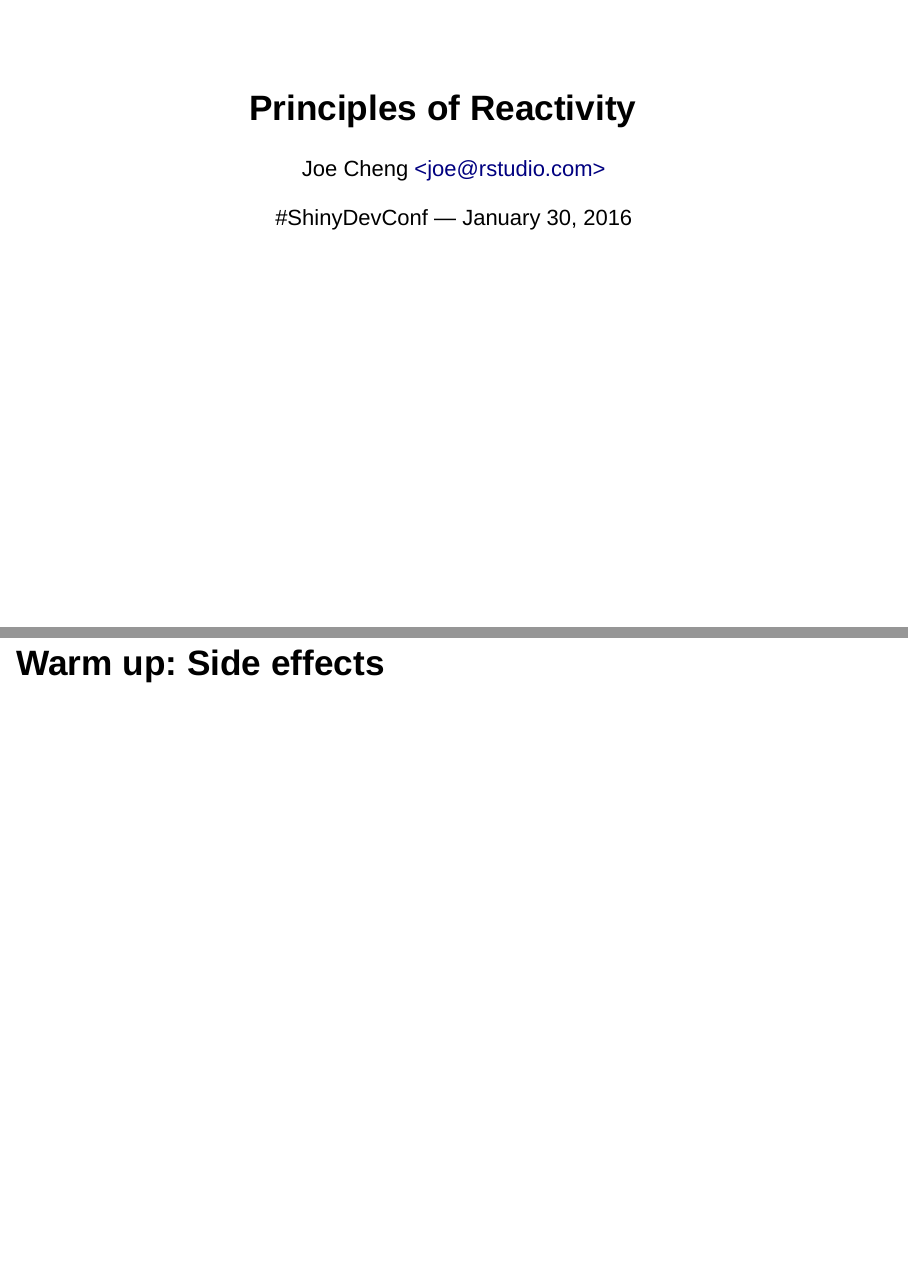
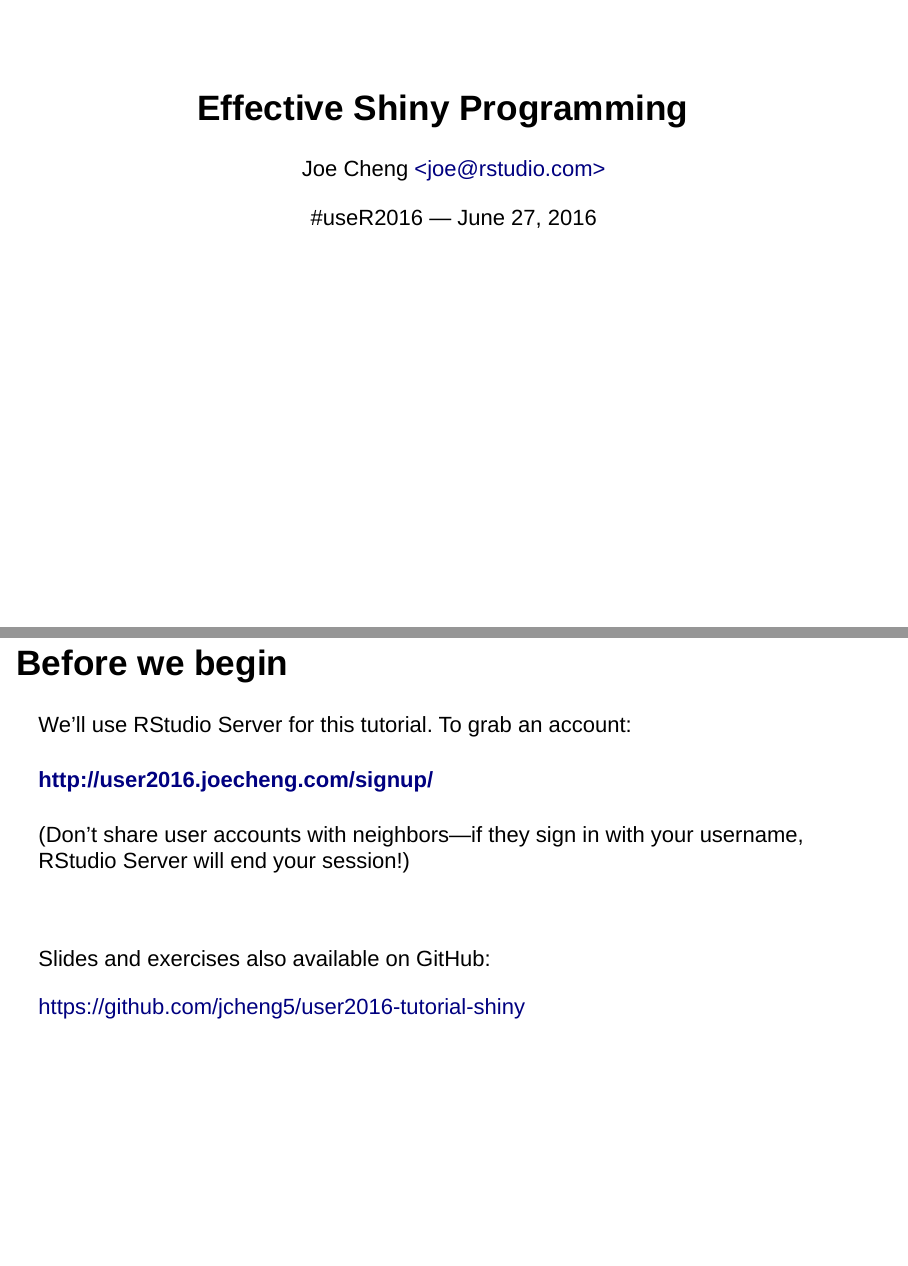
Before and after one commit to jcheng5/user2016-tutorial-shiny, an R Markdown document (slides.Rmd): pages 1 and 3 of 69 before the commit and pages 1 and 2 of 69 after it, joined at a grey line. Rendered offline with R 4.5, knitr and Pandoc, with nearby package versions; drawn as Slidy slides in place of the format the file asks for.

Commit message:
Update title slide

```diff
--- a/slides.Rmd
+++ b/slides.Rmd
@@ -1,7 +1,7 @@
 ---
-title: "Principles of Reactivity"
+title: "Effective Shiny Programming"
 author: "Joe Cheng [&lt;joe@rstudio.com&gt;](mailto:joe@rstudio.com)"
-date: "\\#ShinyDevConf — January 30, 2016"
+date: "\\#useR2016 — June 27, 2016"
 output:
   revealjs::revealjs_presentation:
     theme: night
@@ -22,6 +22,12 @@
 #### http://user2016.joecheng.com/signup/
 
 (Don't share user accounts with neighbors---if they sign in with your username, RStudio Server will end your session!)
+
+&nbsp;
+
+Slides and exercises also available on GitHub:
+
+https://github.com/jcheng5/user2016-tutorial-shiny
 
 
 ## Warm up: Side effects
```
Also changed, not shown: slides.html.
